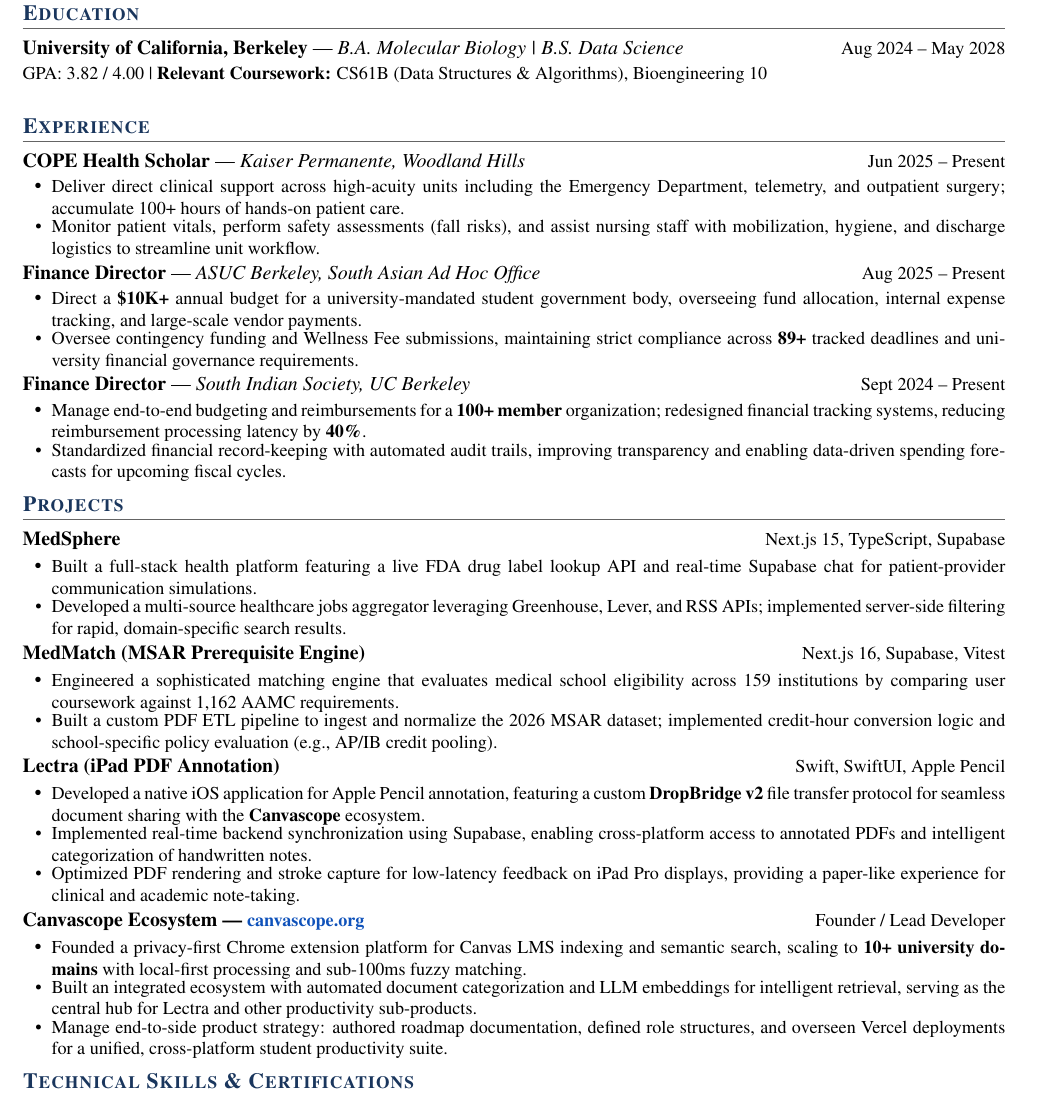
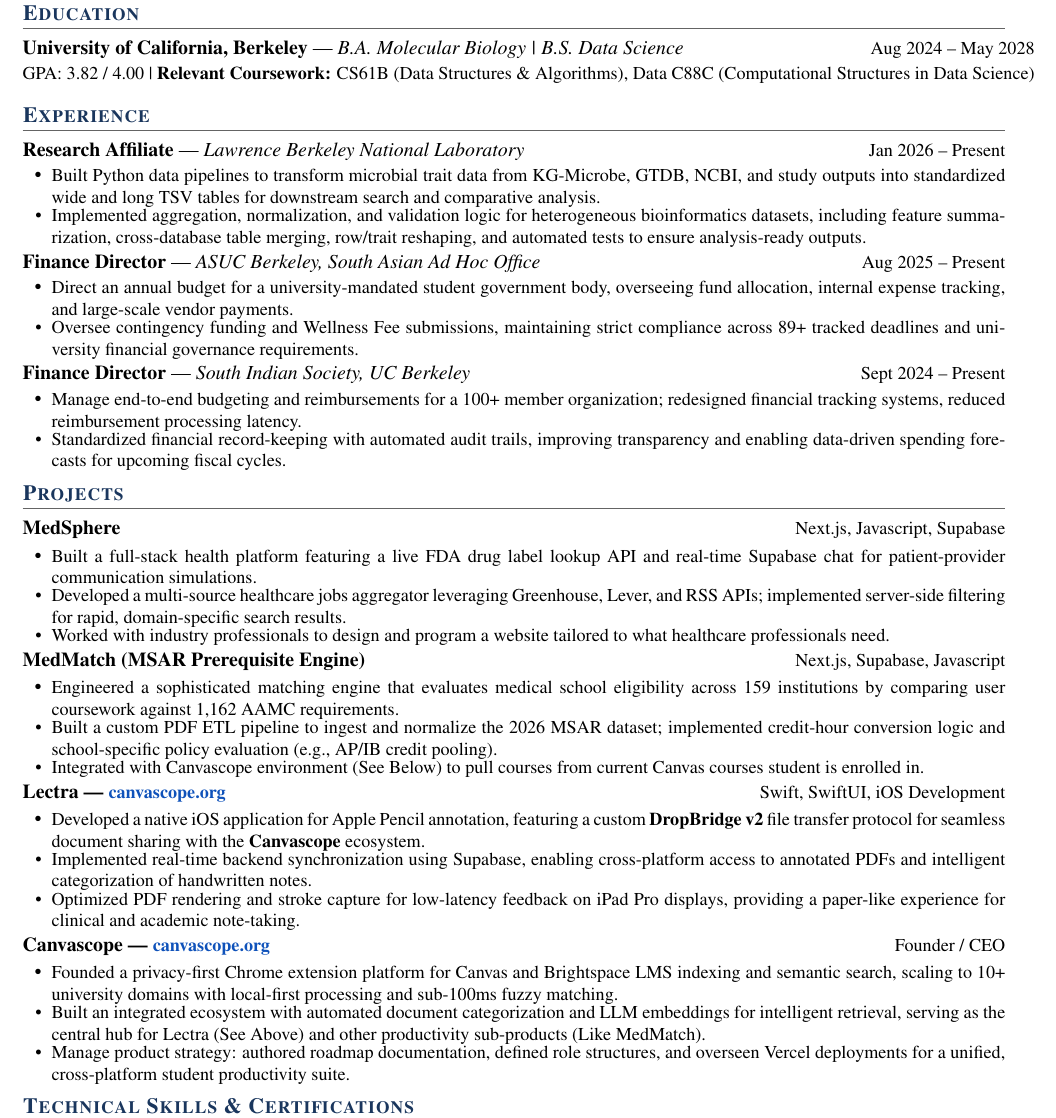
Before and after one commit to NoelSason/resume, a LaTeX CV (resume.tex): part of the page, cut so that both start at the same text. Compiled offline with pdfLaTeX.

Commit message:
Fixed wordings

```diff
--- a/resume.tex
+++ b/resume.tex
@@ -83,53 +83,54 @@
   {University of California, Berkeley}
   {B.A. Molecular Biology \textbar\ B.S. Data Science}
   {Aug 2024 -- May 2028}
-  {GPA: 3.82 / 4.00 \textbar\ \textbf{Relevant Coursework:} CS61B (Data Structures \& Algorithms), Bioengineering 10}
+  {GPA: 3.82 / 4.00 \textbar\ \textbf{Relevant Coursework:} CS61B (Data Structures \& Algorithms), Data C88C (Computational Structures in Data Science)}
 
-\vspace{4pt}
+\vspace{-2pt}
 
 % ---------- EXPERIENCE ----------
 \section{Experience}
 
 \resumeSubheading
-  {COPE Health Scholar}{Kaiser Permanente, Woodland Hills}{Jun 2025 -- Present}{}
+  {Research Affiliate}{Lawrence Berkeley National Laboratory}{Jan 2026 -- Present}{}
 \resumeItemListStart
-  \resumeItem{Deliver direct clinical support across high-acuity units including the Emergency Department, telemetry, and outpatient surgery; accumulate 100+ hours of hands-on patient care.}
-  \resumeItem{Monitor patient vitals, perform safety assessments (fall risks), and assist nursing staff with mobilization, hygiene, and discharge logistics to streamline unit workflow.}
+  \resumeItem{Built Python data pipelines to transform microbial trait data from KG-Microbe, GTDB, NCBI, and study outputs into standardized wide and long TSV tables for downstream search and comparative analysis.}
+  \resumeItem{Implemented aggregation, normalization, and validation logic for heterogeneous bioinformatics datasets, including feature summarization, cross-database table merging, row/trait reshaping, and automated tests to ensure analysis-ready outputs.}
 \resumeItemListEnd
 
 \resumeSubheading
   {Finance Director}{ASUC Berkeley, South Asian Ad Hoc Office}{Aug 2025 -- Present}{}
 \resumeItemListStart
-  \resumeItem{Direct a \textbf{\$10K+} annual budget for a university-mandated student government body, overseeing fund allocation, internal expense tracking, and large-scale vendor payments.}
-  \resumeItem{Oversee contingency funding and Wellness Fee submissions, maintaining strict compliance across \textbf{89+} tracked deadlines and university financial governance requirements.}
+  \resumeItem{Direct an annual budget for a university-mandated student government body, overseeing fund allocation, internal expense tracking, and large-scale vendor payments.}
+  \resumeItem{Oversee contingency funding and Wellness Fee submissions, maintaining strict compliance across  89+ tracked deadlines and university financial governance requirements.}
 \resumeItemListEnd
 
 \resumeSubheading
   {Finance Director}{South Indian Society, UC Berkeley}{Sept 2024 -- Present}{}
 \resumeItemListStart
-  \resumeItem{Manage end-to-end budgeting and reimbursements for a \textbf{100+ member} organization; redesigned financial tracking systems, reducing reimbursement processing latency by \textbf{40\%}.}
+  \resumeItem{Manage end-to-end budgeting and reimbursements for a 100+ member organization; redesigned financial tracking systems, reduced reimbursement processing latency.}
   \resumeItem{Standardized financial record-keeping with automated audit trails, improving transparency and enabling data-driven spending forecasts for upcoming fiscal cycles.}
 \resumeItemListEnd
 
 % ---------- PROJECTS ----------
 \section{Projects}
-
 \resumeSubheadingSimple
-  {MedSphere}{Next.js 15, TypeScript, Supabase}
+  {MedSphere}{Next.js, Javascript, Supabase}
 \resumeItemListStart
   \resumeItem{Built a full-stack health platform featuring a live FDA drug label lookup API and real-time Supabase chat for patient-provider communication simulations.}
   \resumeItem{Developed a multi-source healthcare jobs aggregator leveraging Greenhouse, Lever, and RSS APIs; implemented server-side filtering for rapid, domain-specific search results.}
+  \resumeItem{Worked with industry professionals to design and program a website tailored to what healthcare professionals need.}
 \resumeItemListEnd
 
 \resumeSubheadingSimple
-  {MedMatch (MSAR Prerequisite Engine)}{Next.js 16, Supabase, Vitest}
+  {MedMatch (MSAR Prerequisite Engine)}{Next.js, Supabase, Javascript}
 \resumeItemListStart
   \resumeItem{Engineered a sophisticated matching engine that evaluates medical school eligibility across 159 institutions by comparing user coursework against 1,162 AAMC requirements.}
   \resumeItem{Built a custom PDF ETL pipeline to ingest and normalize the 2026 MSAR dataset; implemented credit-hour conversion logic and school-specific policy evaluation (e.g., AP/IB credit pooling).}
+  \resumeItem{Integrated with Canvascope environment (See Below) to pull courses from current Canvas courses student is enrolled in.}
 \resumeItemListEnd
 
 \resumeSubheadingSimple
-  {Lectra (iPad PDF Annotation)}{Swift, SwiftUI, Apple Pencil}
+  {Lectra --- \small\href{https://canvascope.org}{canvascope.org}}{Swift, SwiftUI, iOS Development}
 \resumeItemListStart
   \resumeItem{Developed a native iOS application for Apple Pencil annotation, featuring a custom \textbf{DropBridge v2} file transfer protocol for seamless document sharing with the \textbf{Canvascope} ecosystem.}
   \resumeItem{Implemented real-time backend synchronization using Supabase, enabling cross-platform access to annotated PDFs and intelligent categorization of handwritten notes.}
@@ -137,11 +138,11 @@
 \resumeItemListEnd
 
 \resumeSubheadingSimple
-  {Canvascope Ecosystem --- \small\href{https://canvascope.org}{canvascope.org}}{Founder / Lead Developer}
+  {Canvascope  --- \small\href{https://canvascope.org}{canvascope.org}}{Founder / CEO}
 \resumeItemListStart
-  \resumeItem{Founded a privacy-first Chrome extension platform for Canvas LMS indexing and semantic search, scaling to \textbf{10+ university domains} with local-first processing and sub-100ms fuzzy matching.}
-  \resumeItem{Built an integrated ecosystem with automated document categorization and LLM embeddings for intelligent retrieval, serving as the central hub for Lectra and other productivity sub-products.}
-  \resumeItem{Manage end-to-side product strategy: authored roadmap documentation, defined role structures, and overseen Vercel deployments for a unified, cross-platform student productivity suite.}
+  \resumeItem{Founded a privacy-first Chrome extension platform for Canvas and Brightspace LMS indexing and semantic search, scaling to 10+ university domains with local-first processing and sub-100ms fuzzy matching.}
+  \resumeItem{Built an integrated ecosystem with automated document categorization and LLM embeddings for intelligent retrieval, serving as the central hub for Lectra (See Above) and other productivity sub-products (Like MedMatch).}
+  \resumeItem{Manage product strategy: authored roadmap documentation, defined role structures, and overseen Vercel deployments for a unified, cross-platform student productivity suite.}
 \resumeItemListEnd
 
 % Double checking for any remaining ClearLedger items - none found.
```
